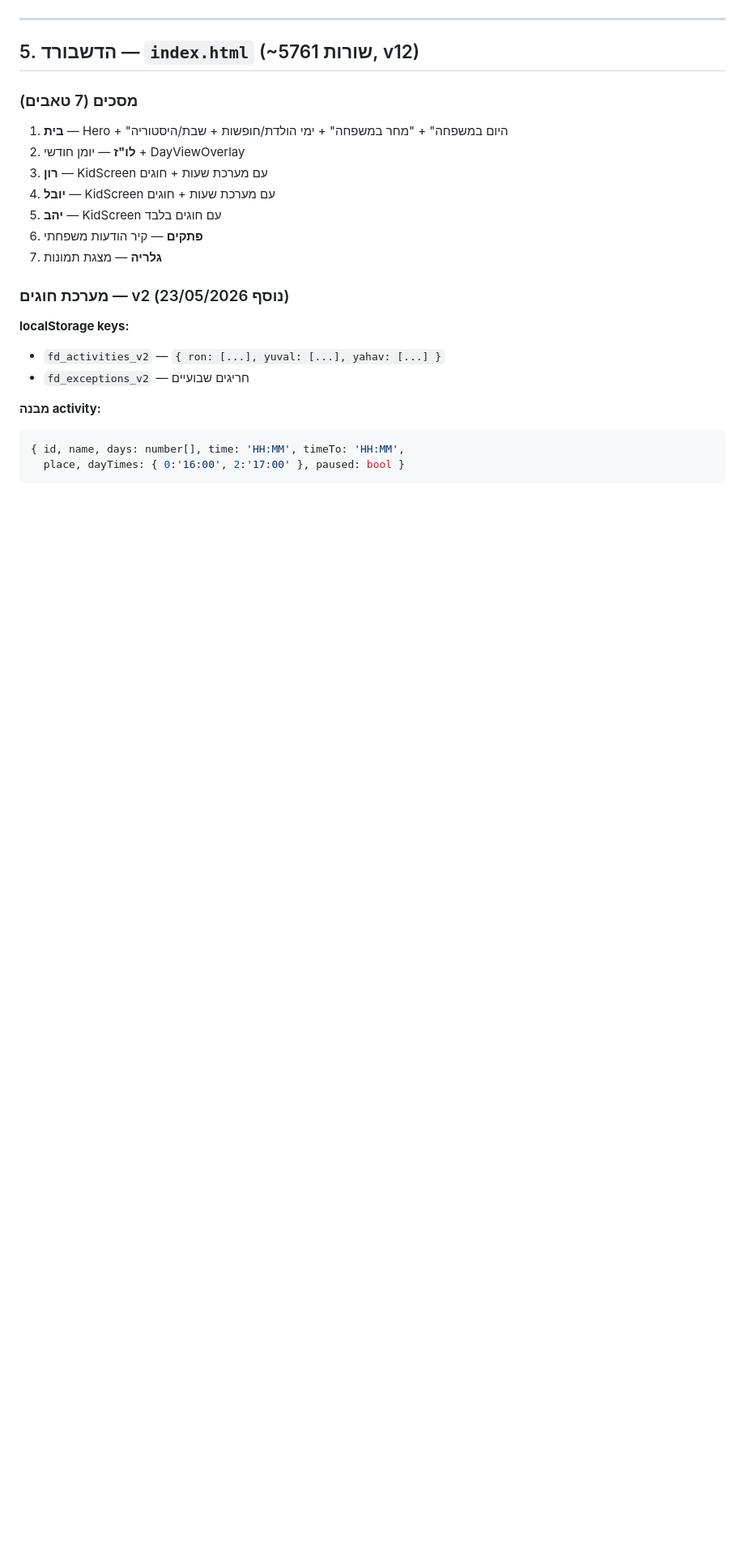
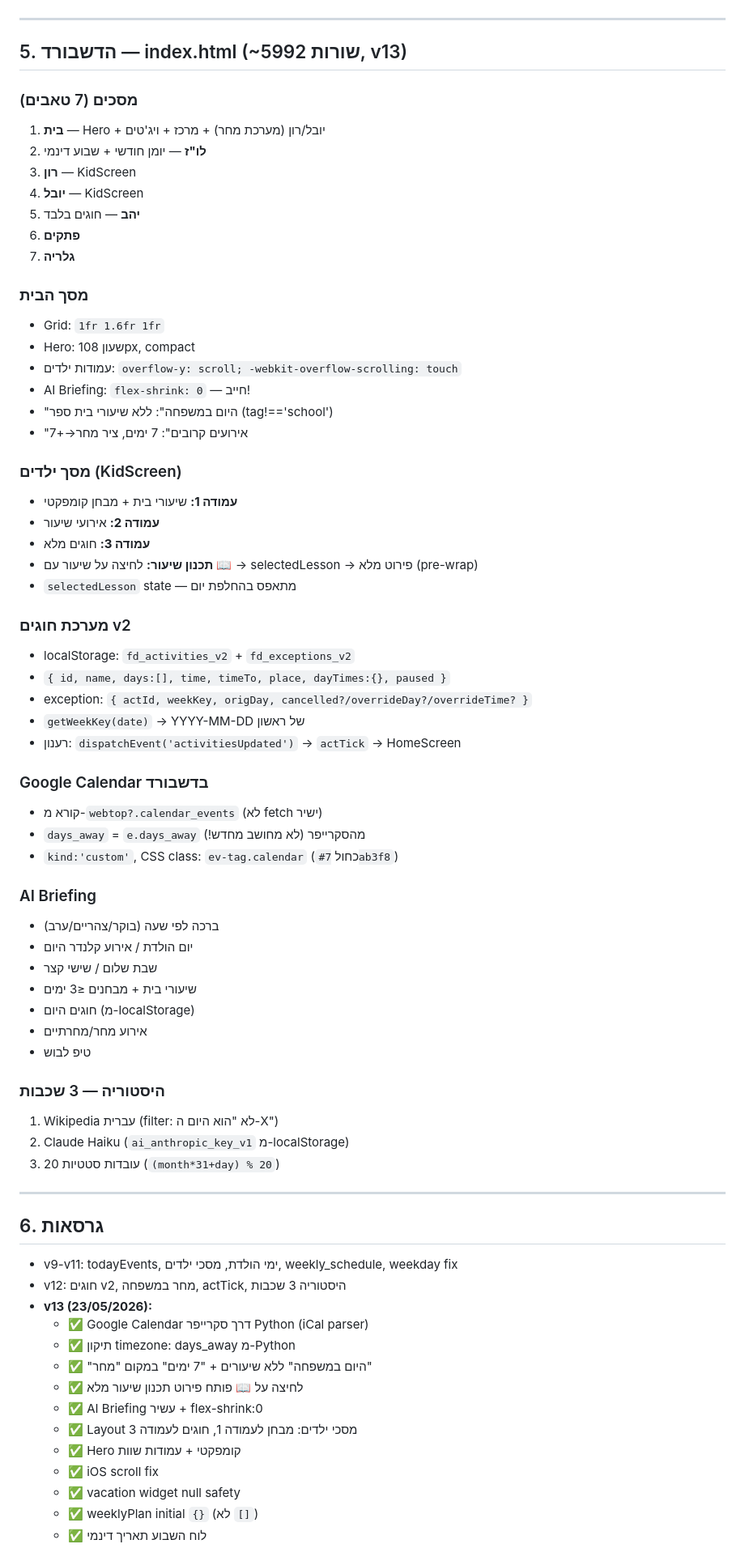
Before and after one commit to Ginzburgnir/family-dashboard, a Markdown page: CLAUDE.md, the part around one of its changes. Shown at 81% size. Rendered like a GitHub page; blank space fills up the shorter version.

````diff
--- a/CLAUDE.md
+++ b/CLAUDE.md
@@ -81,24 +83,74 @@ python webtop_scraper.py --u1 6384174 --p1 714235 --n1 יובל --u2 5000965 --p
 
 ---
 
-## 5. הדשבורד — `index.html` (~5761 שורות, v12)
+## 5. הדשבורד — index.html (~5992 שורות, v13)
 
 ### מסכים (7 טאבים)
-1. **בית** — Hero + "היום במשפחה" + "מחר במשפחה" + ימי הולדת/חופשות + שבת/היסטוריה
-2. **לו"ז** — יומן חודשי + DayViewOverlay
-3. **רון** — KidScreen עם מערכת שעות + חוגים
-4. **יובל** — KidScreen עם מערכת שעות + חוגים
-5. **יהב** — KidScreen עם חוגים בלבד
-6. **פתקים** — קיר הודעות משפחתי
-7. **גלריה** — מצגת תמונות
+1. **בית** — Hero + יובל/רון (מערכת מחר) + מרכז + ויג'טים
+2. **לו"ז** — יומן חודשי + שבוע דינמי
+3. **רון** — KidScreen
+4. **יובל** — KidScreen
+5. **יהב** — חוגים בלבד
+6. **פתקים**
+7. **גלריה**
 
-### מערכת חוגים — v2 (נוסף 23/05/2026)
+### מסך הבית
+- Grid: `1fr 1.6fr 1fr`
+- Hero: שעון 108px, compact
+- עמודות ילדים: `overflow-y: scroll; -webkit-overflow-scrolling: touch`
+- AI Briefing: `flex-shrink: 0` — חייב!
+- "היום במשפחה": ללא שיעורי בית ספר (tag!=='school')
+- "אירועים קרובים": 7 ימים, ציר מחר→+7
 
-**localStorage keys:**
-- `fd_activities_v2` — `{ ron: [...], yuval: [...], yahav: [...] }`
-- `fd_exceptions_v2` — חריגים שבועיים
+### מסך ילדים (KidScreen)
+- **עמודה 1:** שיעורי בית + מבחן קומפקטי
+- **עמודה 2:** אירועי שיעור
+- **עמודה 3:** חוגים מלא
+- **תכנון שיעור:** לחיצה על שיעור עם 📖 → selectedLesson → פירוט מלא (pre-wrap)
+- `selectedLesson` state — מתאפס בהחלפת יום
 
-**מבנה activity:**
-```js
-{ id, name, days: number[], time: 'HH:MM', timeTo: 'HH:MM',
-  place, dayTimes: { 0:'16:00', 2:'17:00' }, paused: bool }
+### מערכת חוגים v2
+- localStorage: `fd_activities_v2` + `fd_exceptions_v2`
+- `{ id, name, days:[], time, timeTo, place, dayTimes:{}, paused }`
+- exception: `{ actId, weekKey, origDay, cancelled?/overrideDay?/overrideTime? }`
+- `getWeekKey(date)` → YYYY-MM-DD של ראשון
+- רענון: `dispatchEvent('activitiesUpdated')` → `actTick` → HomeScreen
+
+### Google Calendar בדשבורד
+- קורא מ-`webtop?.calendar_events` (לא fetch ישיר)
+- `days_away` = `e.days_away` מהסקרייפר (לא מחושב מחדש!)
+- `kind:'custom'`, CSS class: `ev-tag.calendar` (כחול `#7ab3f8`)
+
+### AI Briefing
+- ברכה לפי שעה (בוקר/צהריים/ערב)
+- יום הולדת / אירוע קלנדר היום
+- שבת שלום / שישי קצר
+- שיעורי בית + מבחנים ≤3 ימים
+- חוגים היום (מ-localStorage)
+- אירוע מחר/מחרתיים
+- טיפ לבוש
+
+### היסטוריה — 3 שכבות
+1. Wikipedia עברית (filter: לא "הוא היום ה-X")
+2. Claude Haiku (`ai_anthropic_key_v1` מ-localStorage)
+3. 20 עובדות סטטיות (`(month*31+day) % 20`)
+
+---
+
+## 6. גרסאות
+
+- v9-v11: todayEvents, ימי הולדת, מסכי ילדים, weekly_schedule, weekday fix
+- v12: חוגים v2, מחר במשפחה, actTick, היסטוריה 3 שכבות
+- **v13 (23/05/2026):**
+  - ✅ Google Calendar דרך סקרייפר Python (iCal parser)
+  - ✅ תיקון timezone: days_away מ-Python
+  - ✅ "היום במשפחה" ללא שיעורים + "7 ימים" במקום "מחר"
+  - ✅ לחיצה על 📖 פותח פירוט תכנון שיעור מלא
+  - ✅ AI Briefing עשיר + flex-shrink:0
+  - ✅ Layout מסכי ילדים: מבחן לעמודה 1, חוגים לעמודה 3
+  - ✅ Hero קומפקטי + עמודות שוות
+  - ✅ iOS scroll fix
+  - ✅ vacation widget null safety
+  - ✅ weeklyPlan initial `{}` (לא `[]`)
+  - ✅ לוח השבוע תאריך דינמי
+
````
Also changed, not shown: other parts of CLAUDE.md (+95 -164 lines).
